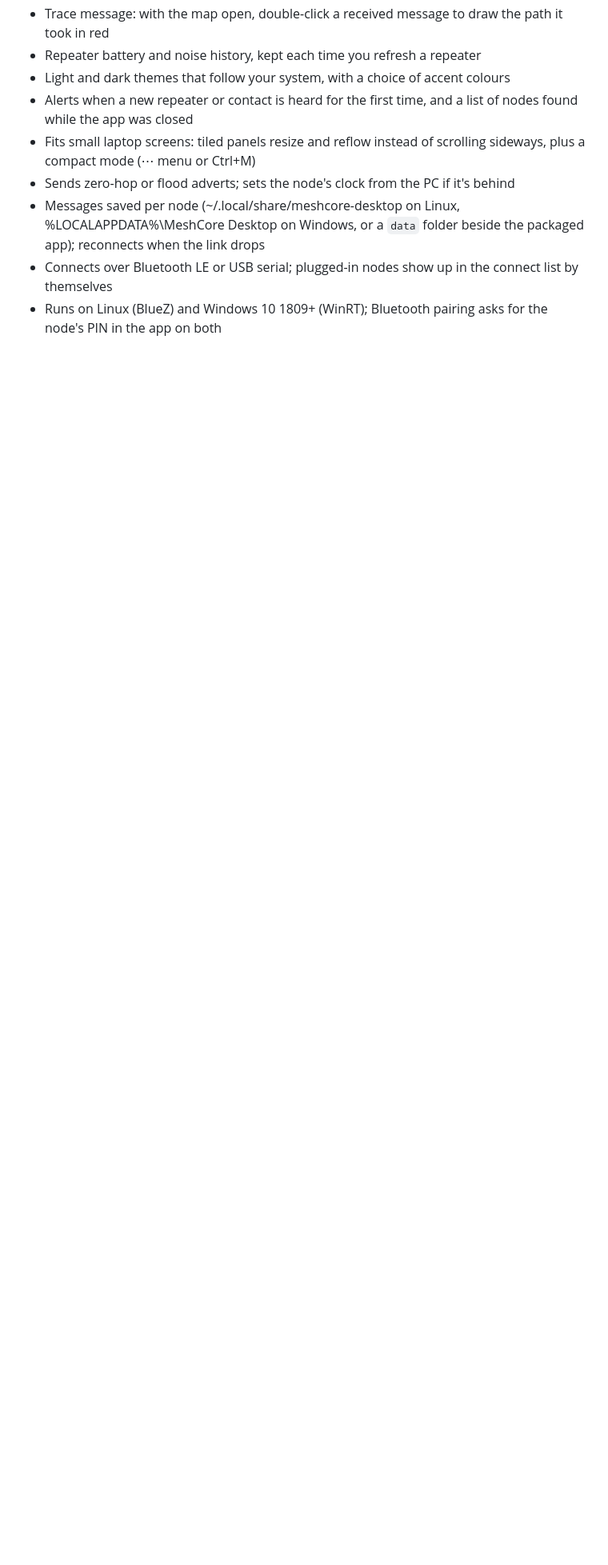
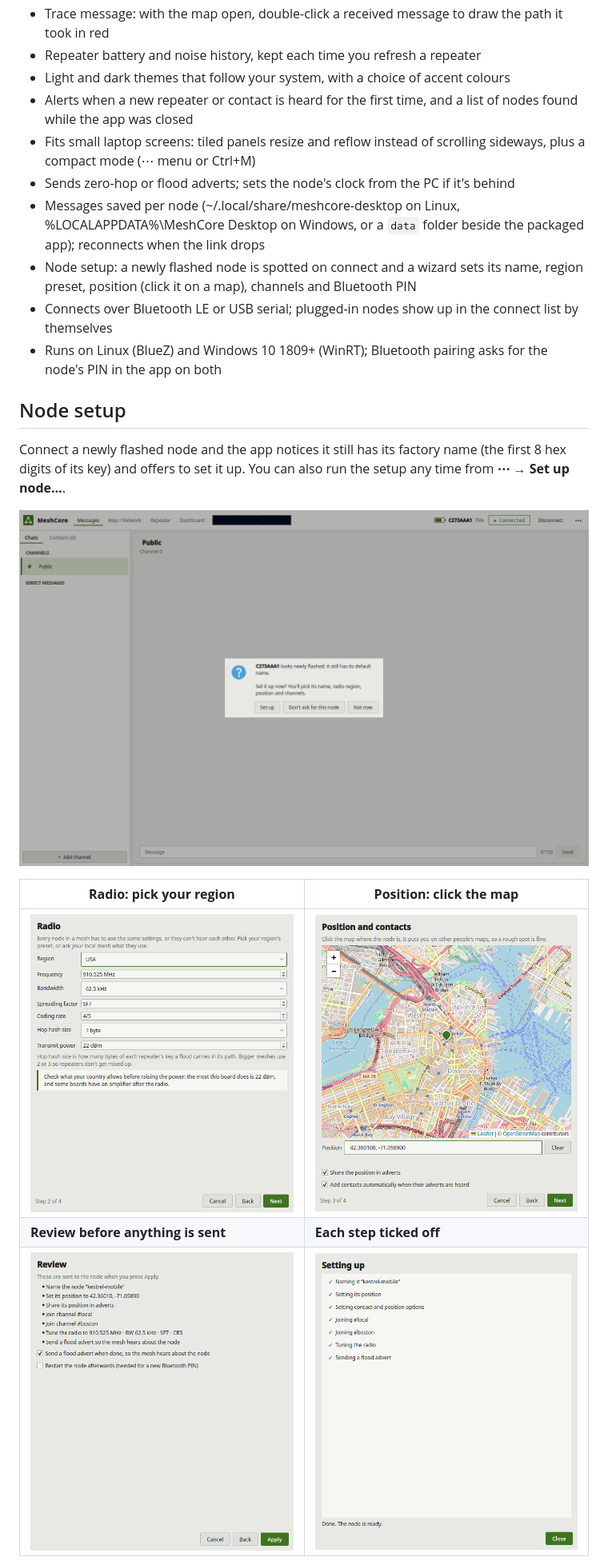
Before and after one commit to Manthany2000/meshcore-desktop, a Markdown page: README.md, the part around one of its changes. Shown at 80% size. GitHub-like rendering; pictures changed too: docs/setup-done.png (added), docs/setup-map.png (added), docs/setup-prompt.png (added); blank space fills up the shorter version.

Commit message:
v1.1: node setup wizard for newly flashed nodes, with region presets and a position map
Co-Authored-By: Claude Opus 5.5 <noreply@anthropic.com>

```diff
--- a/README.md
+++ b/README.md
@@ -36,5 +36,20 @@ A desktop chat app for a MeshCore node running companion firmware, over Bluetoot
 - Sends zero-hop or flood adverts; sets the node's clock from the PC if it's behind
 - Messages saved per node (~/.local/share/meshcore-desktop on Linux, %LOCALAPPDATA%\MeshCore Desktop on
   Windows, or a `data` folder beside the packaged app); reconnects when the link drops
+- Node setup: a newly flashed node is spotted on connect and a wizard sets its name, region preset, position (click it on a map), channels and Bluetooth PIN
 - Connects over Bluetooth LE or USB serial; plugged-in nodes show up in the connect list by themselves
 - Runs on Linux (BlueZ) and Windows 10 1809+ (WinRT); Bluetooth pairing asks for the node's PIN in the app on both
+
+## Node setup
+
+Connect a newly flashed node and the app notices it still has its factory name (the first 8 hex digits of its key) and
+offers to set it up. You can also run the setup any time from **⋯ → Set up node…**.
+
+![A newly flashed node is offered setup](docs/setup-prompt.png)
+
+| **Radio: pick your region** | **Position: click the map** |
+|---|---|
+| ![Radio settings](docs/setup-radio.png) | ![Position map](docs/setup-map.png) |
+| **Review before anything is sent** | **Each step ticked off** |
+| ![Review](docs/setup-review.png) | ![Done](docs/setup-done.png) |
+
```
Also changed, not shown: other parts of README.md (+12 -1 lines), 10 other files.
